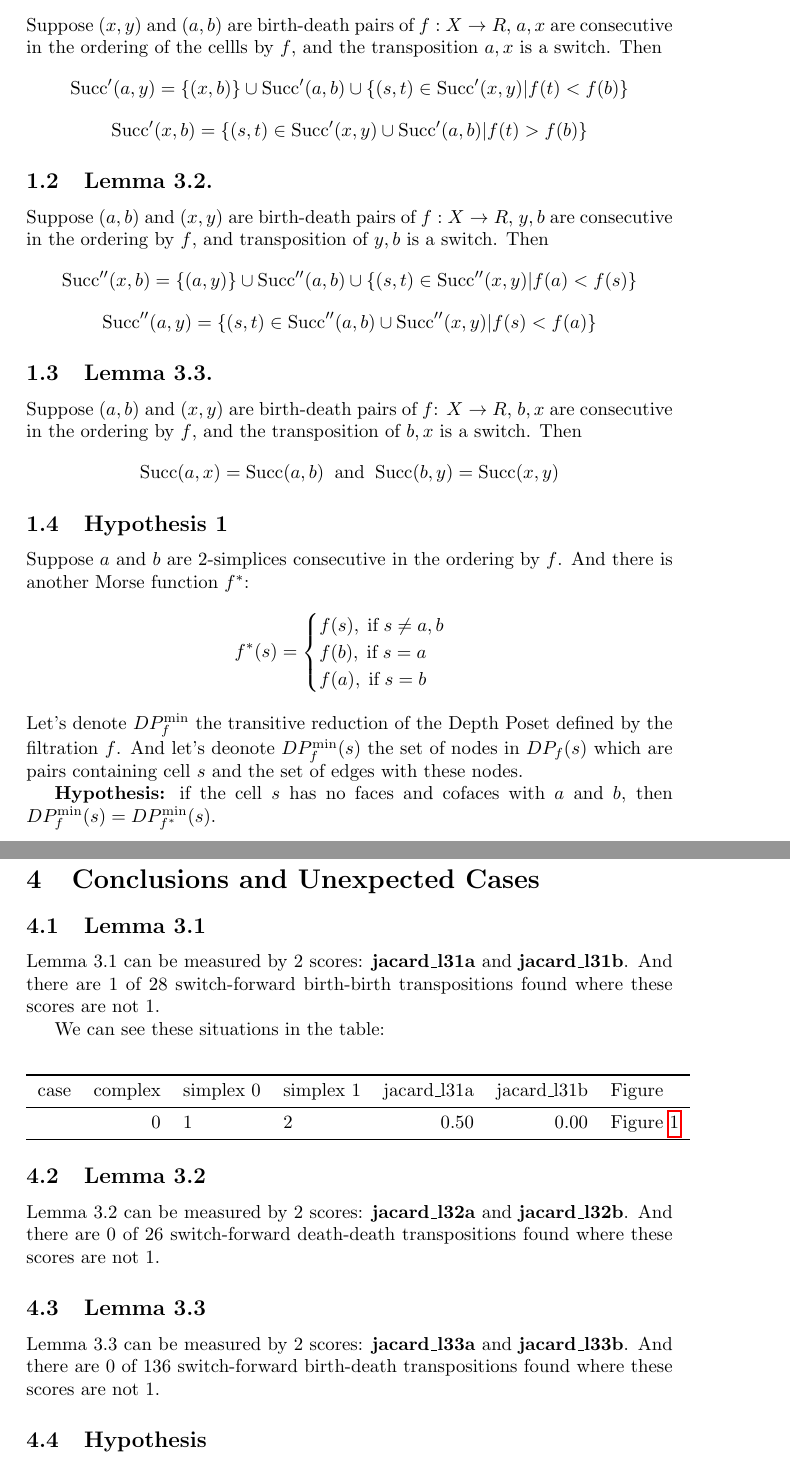
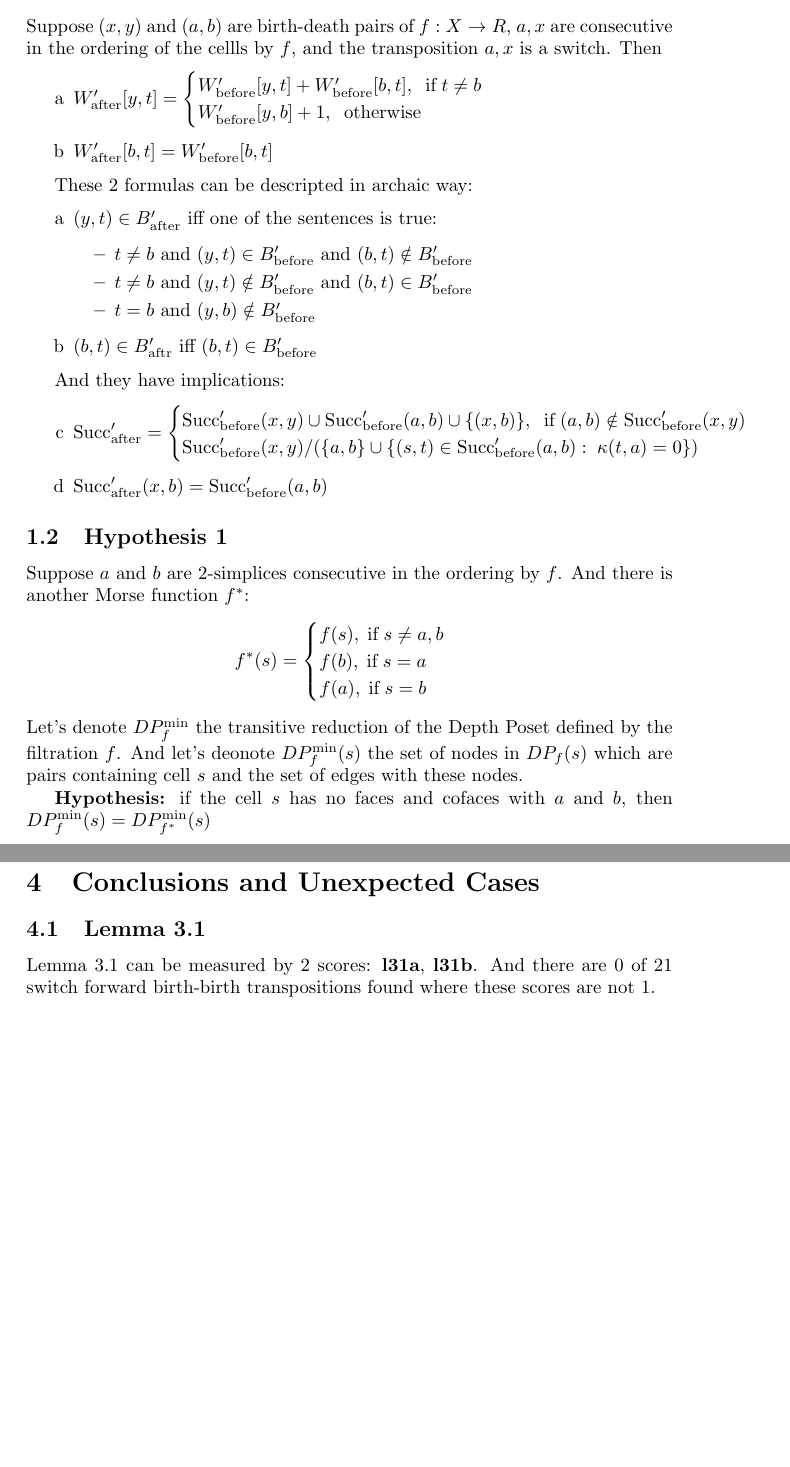
Before and after one commit to zimfv/depth-poset, a LaTeX document (raports/transpositions.tex): two parts of pages 1 and 5 of 7 before the commit and two parts of pages 1 and 4 of 6 after it, joined at a grey line, cut so that both start at the same text, the shorter picture padded with empty space. Compiled offline with pdfLaTeX.

Commit message:
Realise the scores to measure new Lemma 3.1; Move problems conditions to dict

```diff
--- a/raports/transpositions.tex
+++ b/raports/transpositions.tex
@@ -10,37 +10,48 @@
 
 
 \section{Problems}
+
 \par Write $\text{Succ}(s, t) = \text{Succ}'(s, t) = \text{Succ}''(s, t)$ for the succesors and $\text{Pred}(s, t) = \text{Pred}'(s, t) = \text{Pred}''(s, t)$ for the predecessors (ancessors) of the pair in $D$, $D'$, $D''$, respectively.
 
 \par Since $D = D' \cup D''$, we also have $\text{Succ}(s, t) = \text{Succ}'(s, t) \cup \text{Succ}''(s, t)$ and $\text{Pred}(s, t) = \text{Pred}'(s, t) \cup \text{Pred}''(s, t)$.
 
 \subsection{Lemma 3.1.}
 \par Suppose $(x, y)$ and $(a, b)$ are birth-death pairs of $f: X\to R$, $a, x$ are consecutive in the ordering of the cellls by $f$, and the transposition $a, x$ is a switch. Then
-$$
-\text{Succ}'(a, y) = \{(x, b)\} \cup \text{Succ}'(a, b) \cup \{(s, t)\in \text{Succ}'(x, y) | f(t)<f(b)\}
-$$
-$$
-%\text{Succ}'(x, b) = \{(s, t)\in \text{Succ}'(x, y) \oplus \text{Succ}'(a, b) | f(t) > f(b)\}
-\text{Succ}'(x, b) = \{(s, t)\in \text{Succ}'(x, y) \cup \text{Succ}'(a, b) | f(t) > f(b)\}
-$$
+\begin{itemize}
+\item[a] $
+W'_\text{after}[y, t] =
+\begin{cases}
+W'_\text{before}[y, t] + W'_\text{before}[b, t], \;\; \text{if}\; t\ne b \\
+W'_\text{before}[y, b] + 1, \;\; \text{otherwise}
+\end{cases}
+$
+\item[b] $W'_\text{after}[b, t] = W'_\text{before}[b, t]$
+\end{itemize}
 
-\subsection{Lemma 3.2.}
-\par Suppose $(a, b)$ and $(x, y)$ are birth-death pairs of $f:X\to R$, $y, b$ are consecutive in the ordering by $f$, and transposition of $y, b$ is a switch. Then
-$$
-\text{Succ}''(x, b) = \{(a, y)\} \cup \text{Succ}''(a, b) \cup \{(s, t)\in \text{Succ}''(x, y) | f(a) < f(s)\}
-$$
-$$
-%\text{Succ}''(a, y) = \{(s, t)\in \text{Succ}''(a, b) \oplus \text{Succ}''(x, y) | f(s) < f(a)\}
-\text{Succ}''(a, y) = \{(s, t)\in \text{Succ}''(a, b) \cup \text{Succ}''(x, y) | f(s) < f(a)\}
-$$
+These 2 formulas can be descripted in archaic way:
+\begin{itemize}
+\item[a] $(y, t)\in B'_\text{after}$ iff one of the sentences is true:
+\begin{itemize}
+\item $t\ne b$ and $(y, t)\in B'_\text{before}$ and $(b, t)\notin B'_\text{before}$
+\item $t\ne b$ and $(y, t)\notin B'_\text{before}$ and $(b, t)\in B'_\text{before}$
+\item $t = b$ and $(y, b)\notin B'_\text{before}$
+\end{itemize}
+\item[b] $(b, t)\in B'_\text{aftr}$ iff $(b, t)\in B'_\text{before}$
+\end{itemize}
 
-\subsection{Lemma 3.3.}
-\par Suppose $(a, b)$ and $(x, y)$ are birth-death pairs of $f$: $X\to R$, $b, x$ are consecutive in the ordering by $f$, and the transposition of $b, x$ is a switch. Then
-$$
-\text{Succ}(a, x) = \text{Succ}(a, b)
-\;\;\text{and}\;\;
-\text{Succ}(b, y) = \text{Succ}(x, y)
-$$
+And they have implications:
+
+\begin{itemize}
+\item[c] $
+\text{Succ}'_\text{after} =
+\begin{cases}
+\text{Succ}'_\text{before}(x, y) \cup \text{Succ}'_\text{before}(a, b) \cup \{(x, b)\}, \;\; \text{if}\; (a, b)\notin \text{Succ}'_\text{before}(x, y) \\
+\text{Succ}'_\text{before}(x, y) / (\{a, b\} \cup \{(s, t)\in \text{Succ}'_\text{before}(a, b):\; \kappa(t, a) = 0\})
+\end{cases}
+$
+\item[d] $\text{Succ}'_\text{after}(x, b) = \text{Succ}'_\text{before}(a, b)$
+\end{itemize}
+
 
 \subsection{Hypothesis 1}
 \par Suppose $a$ and $b$ are 2-simplices consecutive in the ordering by $f$. And there is another Morse function $f^*$:
@@ -54,7 +65,7 @@ f(a), \; \text{if} \; s = b
 $$
 Let's denote $DP_{f}^\text{min}$ the transitive reduction of the Depth Poset defined by the filtration $f$. And let's deonote $DP_{f}^\text{min}(s)$ the set of nodes in $DP_f(s)$ which are pairs containing cell $s$ and the set of edges with these nodes.
 
-\par \textbf{Hypothesis:} if the cell $s$ has no faces and cofaces with $a$ and $b$, then $DP_f^\text{min}(s) = DP_{f^*}^\text{min}(s)$.
+\par \textbf{Hypothesis:} if the cell $s$ has no faces and cofaces with $a$ and $b$, then $DP_f^\text{min}(s) = DP_{f^*}^\text{min}(s)$
 
 
 \section{Model and Experiments}
@@ -273,27 +264,9 @@ where $\sigma_0$ and $\sigma_1$ are transposing simplices.
 
 
 \section{Conclusions and Unexpected Cases}
+
 \subsection{Lemma 3.1}
-
-\par Lemma 3.1 can be measured by 2 scores: \textbf{jacard\_l31a} and \textbf{jacard\_l31b}.
-And there are 1 of 28 switch-forward birth-birth transpositions found where these scores are not 1.
-\par We can see these situations in the table:
-\begin{center}\begin{tabular}{lrllrrl}
-\toprule
-case & complex & simplex 0 & simplex 1 & jacard\_l31a & jacard\_l31b & Figure \\
-\midrule
-& 0 & 1 & 2 & 0.50 & 0.00 & Figure \ref{fig:unexpected0} \\
-\bottomrule
-\end{tabular}
-\end{center}
-\subsection{Lemma 3.2}
-
-\par Lemma 3.2 can be measured by 2 scores: \textbf{jacard\_l32a} and \textbf{jacard\_l32b}.
-And there are 0 of 26 switch-forward death-death transpositions found where these scores are not 1.
-
-\subsection{Lemma 3.3}
-
-\par Lemma 3.3 can be measured by 2 scores: \textbf{jacard\_l33a} and \textbf{jacard\_l33b}.
-And there are 0 of 136 switch-forward birth-death transpositions found where these scores are not 1.
+\par Lemma 3.1 can be measured by 2 scores: \textbf{l31a}, \textbf{l31b}.
+And there are 0 of 21 switch forward birth-birth transpositions found where these scores are not 1.
 
 \subsection{Hypothesis}
```
Also changed, not shown: raports/transpositions.pdf, raports/transpositions.tex (136 more changed lines), 3 other files.
